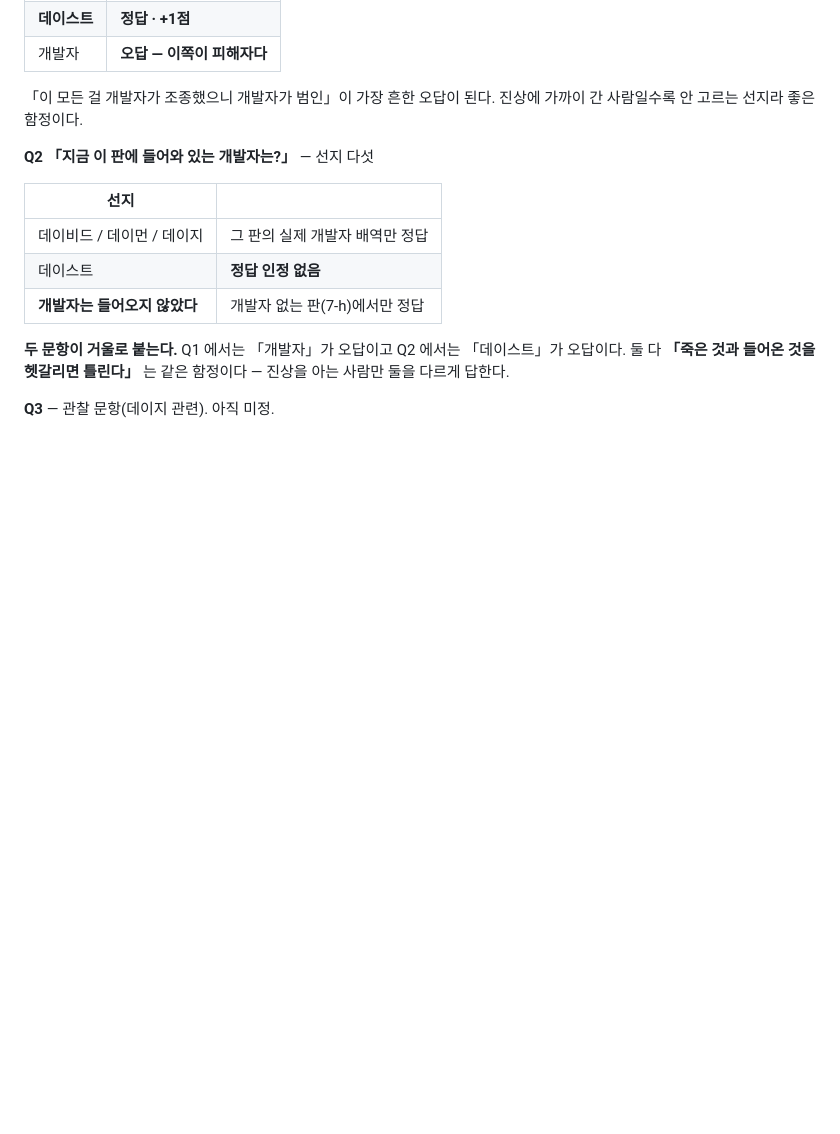
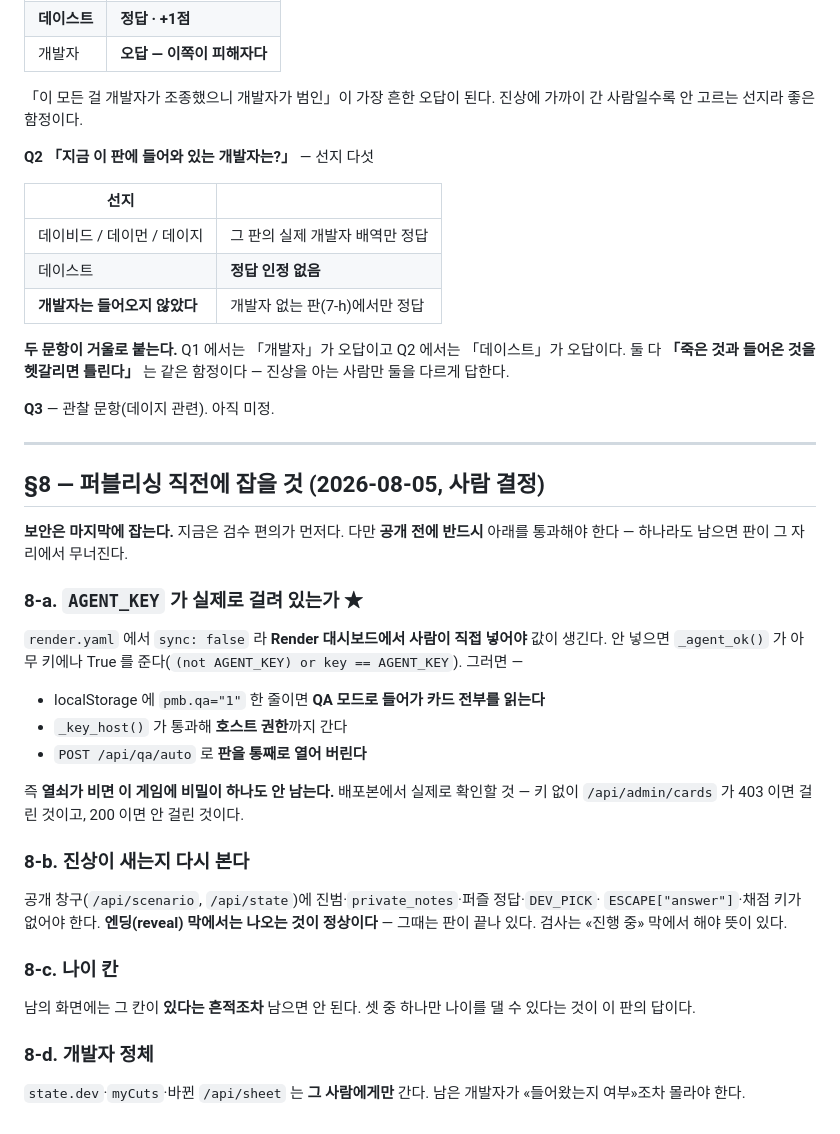
Before and after one commit to pimmprofile-byte/Panorama_combo, a Markdown page: docs/룰더데이_작업목록.md, the part around the change. Rendered like a GitHub page; blank space fills up the shorter version.

Commit message:
퍼블리싱 직전에 잡을 것을 적어 둔다
보안은 마지막에 잡기로 했다 — 지금은 검수 편의가 먼저다. 다만 잊으면
판이 그 자리에서 무너지는 것들이라, 무엇을 왜 봐야 하는지를 남겨 둔다.
열쇠가 비면 이 게임에 비밀이 하나도 안 남는다.

Co-Authored-By: Claude Opus 5 <noreply@anthropic.com>
Claude-Session: https://claude.ai/code/session_01UuUqUWanvK6ZQmbjJQN1U3

```diff
--- a/docs/룰더데이_작업목록.md
+++ b/docs/룰더데이_작업목록.md
@@ -352,3 +352,35 @@
 진상을 아는 사람만 둘을 다르게 답한다.
 
 **Q3** — 관찰 문항(데이지 관련). 아직 미정.
+
+---
+
+## §8 — 퍼블리싱 직전에 잡을 것 (2026-08-05, 사람 결정)
+
+**보안은 마지막에 잡는다.** 지금은 검수 편의가 먼저다. 다만 **공개 전에 반드시**
+아래를 통과해야 한다 — 하나라도 남으면 판이 그 자리에서 무너진다.
+
+### 8-a. `AGENT_KEY` 가 실제로 걸려 있는가 ★
+`render.yaml` 에서 `sync: false` 라 **Render 대시보드에서 사람이 직접 넣어야** 값이 생긴다.
+안 넣으면 `_agent_ok()` 가 아무 키에나 True 를 준다(`(not AGENT_KEY) or key == AGENT_KEY`).
+그러면 —
+
+- localStorage 에 `pmb.qa="1"` 한 줄이면 **QA 모드로 들어가 카드 전부를 읽는다**
+- `_key_host()` 가 통과해 **호스트 권한**까지 간다
+- `POST /api/qa/auto` 로 **판을 통째로 열어 버린다**
+
+즉 **열쇠가 비면 이 게임에 비밀이 하나도 안 남는다.** 배포본에서 실제로 확인할 것 —
+키 없이 `/api/admin/cards` 가 403 이면 걸린 것이고, 200 이면 안 걸린 것이다.
+
+### 8-b. 진상이 새는지 다시 본다
+공개 창구(`/api/scenario`, `/api/state`)에 진범·`private_notes`·퍼즐 정답·`DEV_PICK`·
+`ESCAPE["answer"]`·채점 키가 없어야 한다. **엔딩(reveal) 막에서는 나오는 것이 정상이다** —
+그때는 판이 끝나 있다. 검사는 «진행 중» 막에서 해야 뜻이 있다.
+
+### 8-c. 나이 칸
+남의 화면에는 그 칸이 **있다는 흔적조차** 남으면 안 된다. 셋 중 하나만 나이를 댈 수
+있다는 것이 이 판의 답이다.
+
+### 8-d. 개발자 정체
+`state.dev`·`myCuts`·바뀐 `/api/sheet` 는 **그 사람에게만** 간다. 남은 개발자가
+«들어왔는지 여부»조차 몰라야 한다.
```
